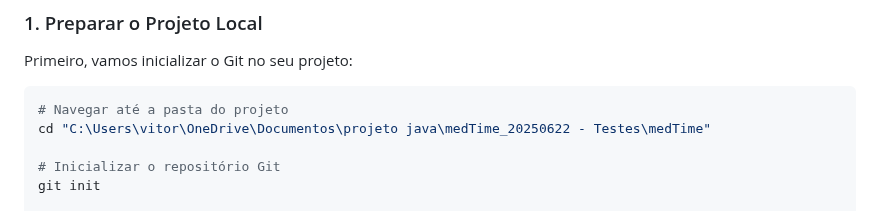
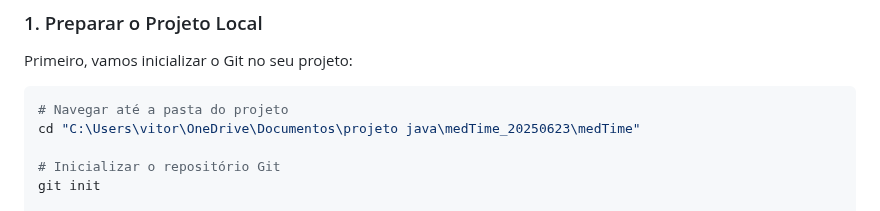
Before and after one commit to vitorr0099/MedTime---Sistema-de-Agendamento-de-Consultas, a Markdown page: GUIA_GITHUB.md, the part around the change. Rendered like a GitHub page.

````diff
--- a/GUIA_GITHUB.md
+++ b/GUIA_GITHUB.md
@@ -16,7 +16,7 @@ Primeiro, vamos inicializar o Git no seu projeto:
 
 ```bash
 # Navegar até a pasta do projeto
-cd "C:\Users\vitor\OneDrive\Documentos\projeto java\medTime_20250622 - Testes\medTime"
+cd "C:\Users\vitor\OneDrive\Documentos\projeto java\medTime_20250623\medTime"
 
 # Inicializar o repositório Git
 git init
````
Also changed, not shown: DIAGRAMA_CLASSES_UML.md (+7 -7 lines), README.md (+3 -2 lines).
